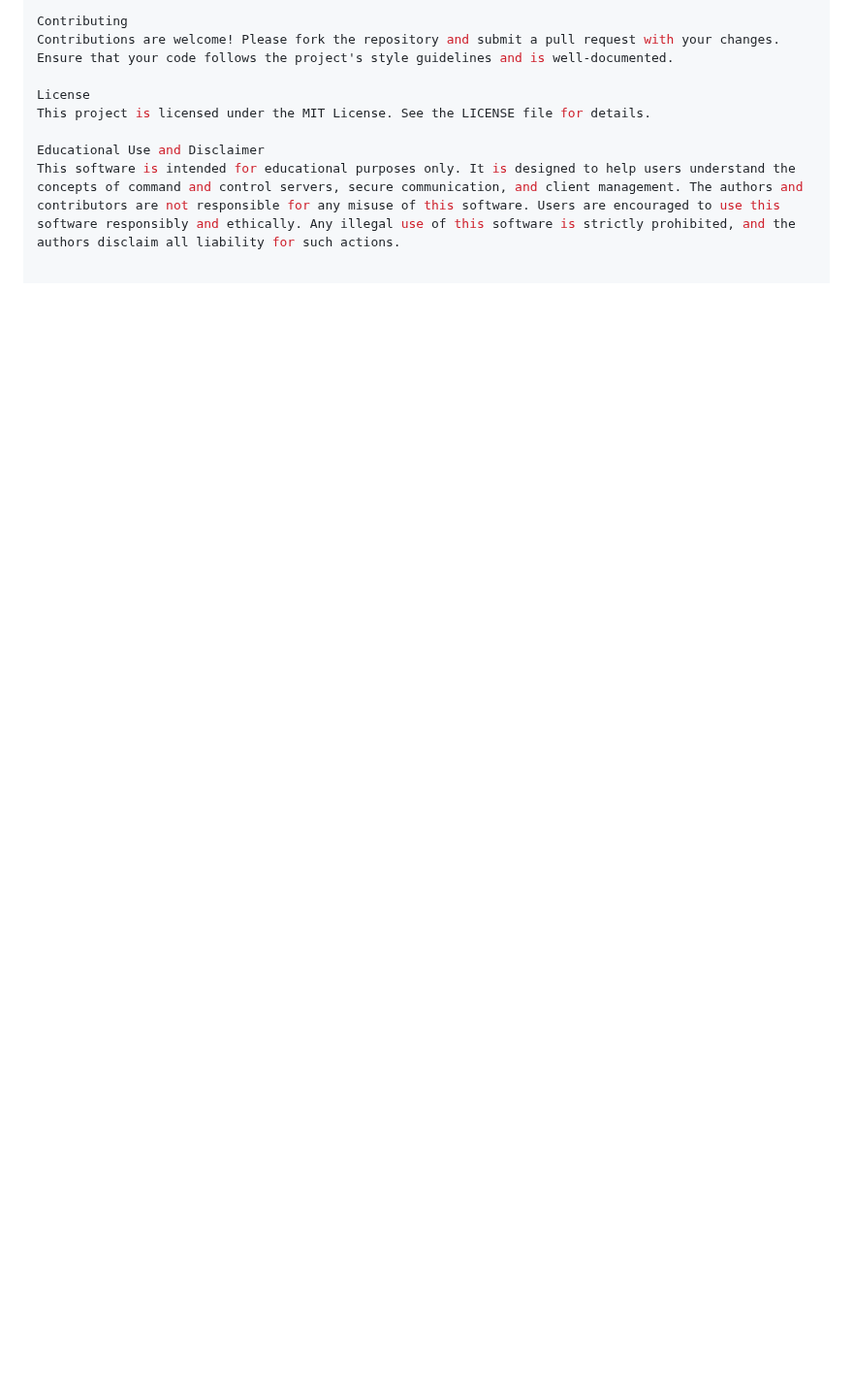
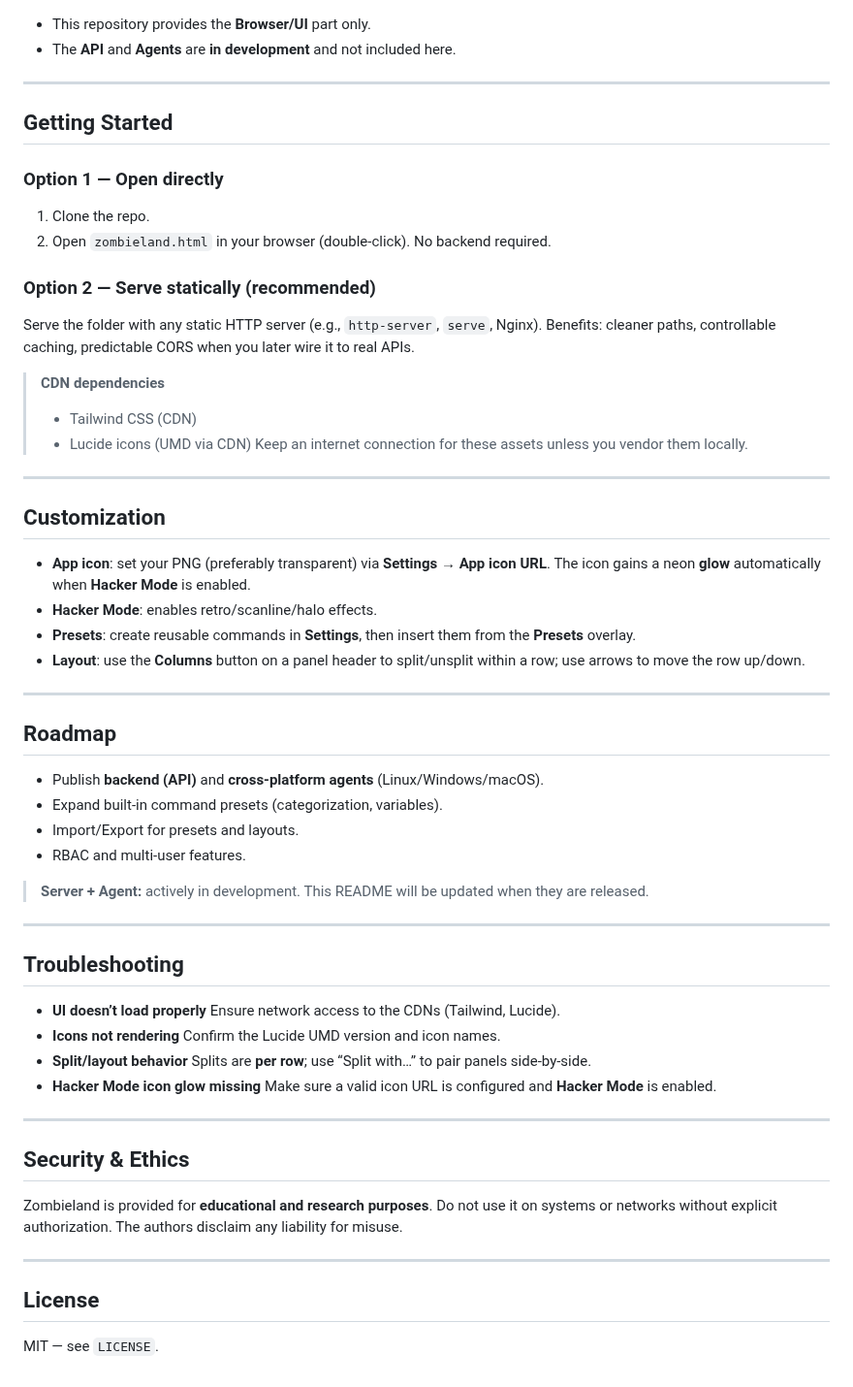
Before and after one commit to infinition/Zombieland, a Markdown page: README.md, the part around one of its changes. Shown at 97% size. Drawn GitHub-style; blank space fills up the shorter version.

```diff
--- a/README.md
+++ b/README.md
@@ -70,9 +65,73 @@ The server uses Fernet encryption to ensure that all communications between the
 
-Contributing
-Contributions are welcome! Please fork the repository and submit a pull request with your changes. Ensure that your code follows the project's style guidelines and is well-documented.
 
-License
-This project is licensed under the MIT License. See the LICENSE file for details.
+* This repository provides the **Browser/UI** part only.
+* The **API** and **Agents** are **in development** and not included here.
 
-Educational Use and Disclaimer
-This software is intended for educational purposes only. It is designed to help users understand the concepts of command and control servers, secure communication, and client management. The authors and contributors are not responsible for any misuse of this software. Users are encouraged to use this software responsibly and ethically. Any illegal use of this software is strictly prohibited, and the authors disclaim all liability for such actions.
+---
+
+## Getting Started
+
+### Option 1 — Open directly
+
+1. Clone the repo.
+2. Open `zombieland.html` in your browser (double-click).
+   No backend required.
+
+### Option 2 — Serve statically (recommended)
+
+Serve the folder with any static HTTP server (e.g., `http-server`, `serve`, Nginx).
+Benefits: cleaner paths, controllable caching, predictable CORS when you later wire it to real APIs.
+
+> **CDN dependencies**
+>
+> * Tailwind CSS (CDN)
+> * Lucide icons (UMD via CDN)
+>   Keep an internet connection for these assets unless you vendor them locally.
+
+---
+
+## Customization
+
+* **App icon**: set your PNG (preferably transparent) via **Settings → App icon URL**.
+  The icon gains a neon **glow** automatically when **Hacker Mode** is enabled.
+* **Hacker Mode**: enables retro/scanline/halo effects.
+* **Presets**: create reusable commands in **Settings**, then insert them from the **Presets** overlay.
+* **Layout**: use the **Columns** button on a panel header to split/unsplit within a row; use arrows to move the row up/down.
+
+---
+
+## Roadmap
+
+* Publish **backend (API)** and **cross-platform agents** (Linux/Windows/macOS).
+* Expand built-in command presets (categorization, variables).
+* Import/Export for presets and layouts.
+* RBAC and multi-user features.
+
+> **Server + Agent:** actively in development. This README will be updated when they are released.
+
+---
+
+## Troubleshooting
+
+* **UI doesn’t load properly**
+  Ensure network access to the CDNs (Tailwind, Lucide).
+* **Icons not rendering**
+  Confirm the Lucide UMD version and icon names.
+* **Split/layout behavior**
+  Splits are **per row**; use “Split with…” to pair panels side-by-side.
+* **Hacker Mode icon glow missing**
+  Make sure a valid icon URL is configured and **Hacker Mode** is enabled.
+
+---
+
+## Security & Ethics
+
+Zombieland is provided for **educational and research purposes**.
+Do not use it on systems or networks without explicit authorization.
+The authors disclaim any liability for misuse.
+
+---
+
+## License
+
+MIT — see `LICENSE`.
```
Also changed, not shown: other parts of README.md (+51 -56 lines).
